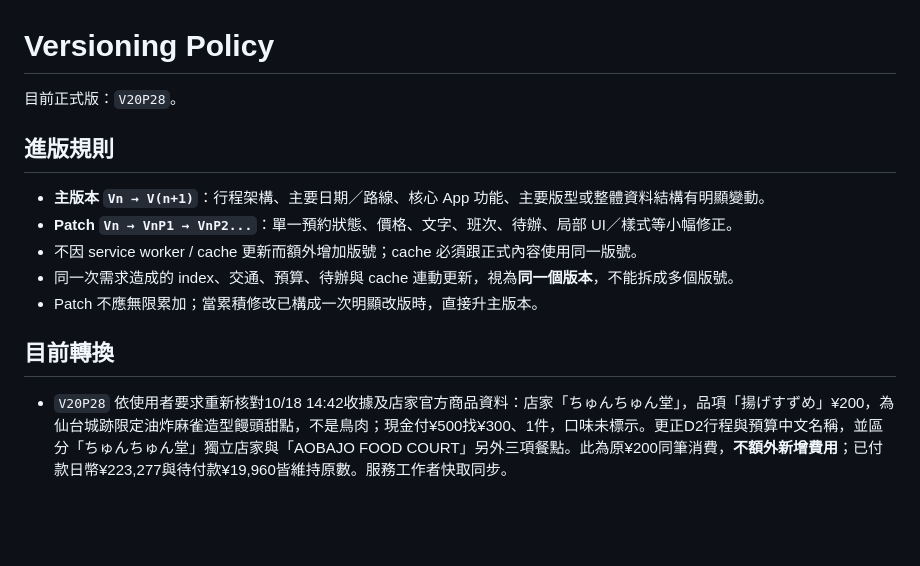
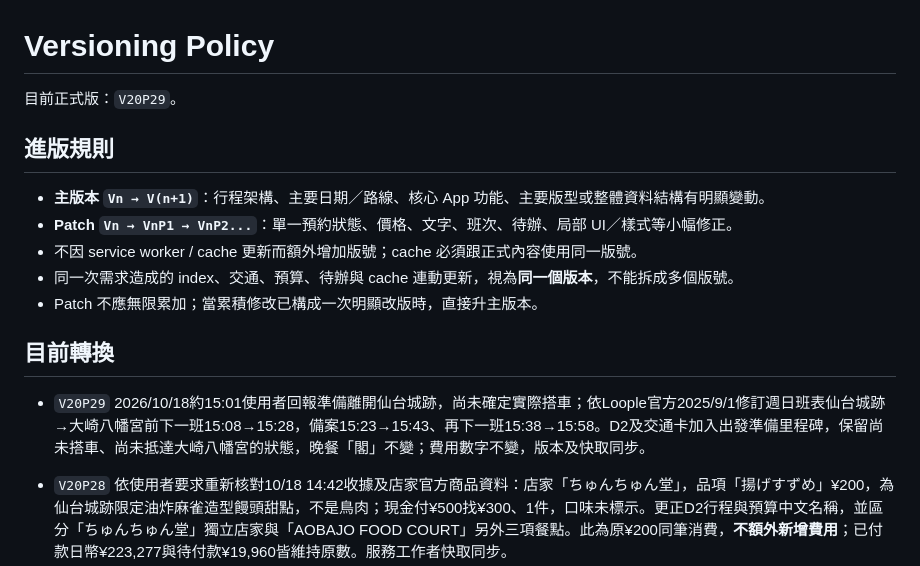
Before and after one commit to kevin1357111317/tohoku-trip-2026, a Markdown page: VERSIONING.md, the part around the change. Rendered like a GitHub page; blank space fills up the shorter version.

Commit message:
V20P29: record departure preparation from Sendai Castle

```diff
--- a/VERSIONING.md
+++ b/VERSIONING.md
@@ -1,6 +1,6 @@
 # Versioning Policy
 
-目前正式版：`V20P28`。
+目前正式版：`V20P29`。
 
 ## 進版規則
 
@@ -11,6 +11,9 @@
 - Patch 不應無限累加；當累積修改已構成一次明顯改版時，直接升主版本。
 
 ## 目前轉換
+
+- `V20P29` 2026/10/18約15:01使用者回報準備離開仙台城跡，尚未確定實際搭車；依Loople官方2025/9/1修訂週日班表仙台城跡→大崎八幡宮前下一班15:08→15:28，備案15:23→15:43、再下一班15:38→15:58。D2及交通卡加入出發準備里程碑，保留尚未搭車、尚未抵達大崎八幡宮的狀態，晚餐「閣」不變；費用數字不變，版本及快取同步。
+
 
 - `V20P28` 依使用者要求重新核對10/18 14:42收據及店家官方商品資料：店家「ちゅんちゅん堂」，品項「揚げすずめ」¥200，為仙台城跡限定油炸麻雀造型饅頭甜點，不是鳥肉；現金付¥500找¥300、1件，口味未標示。更正D2行程與預算中文名稱，並區分「ちゅんちゅん堂」獨立店家與「AOBAJO FOOD COURT」另外三項餐點。此為原¥200同筆消費，**不額外新增費用**；已付款日幣¥223,277與待付款¥19,960皆維持原數。服務工作者快取同步。
 
```
